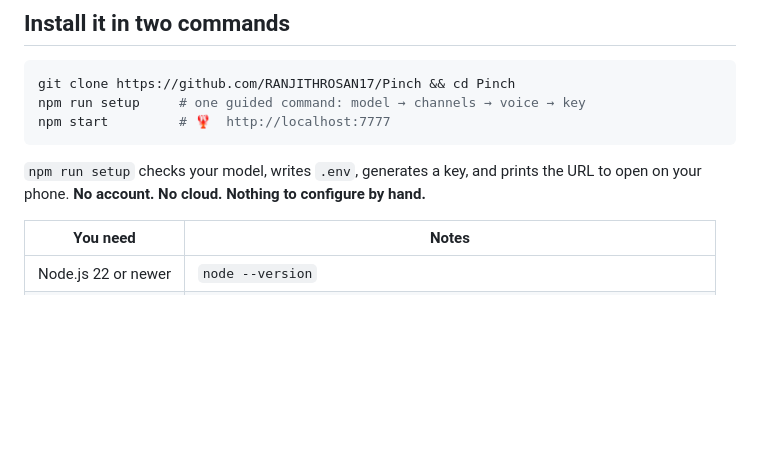
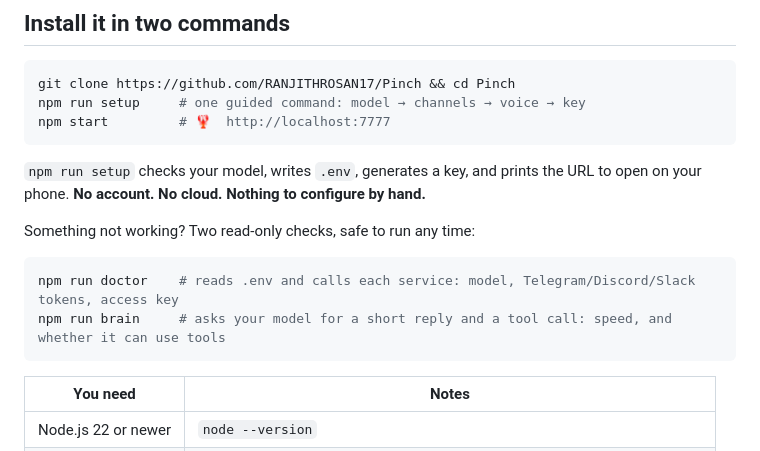
Before and after one commit to RANJITHROSAN17/Pinch, a Markdown page: README.md, the part around the change. GitHub-like rendering; blank space fills up the shorter version.

Commit message:
docs: document the doctor and brain commands
Fixes #22

````diff
--- a/README.md
+++ b/README.md
@@ -29,6 +29,13 @@ npm start         # 🦞  http://localhost:7777
 
 `npm run setup` checks your model, writes `.env`, generates a key, and prints the URL to
 open on your phone. **No account. No cloud. Nothing to configure by hand.**
+
+Something not working? Two read-only checks, safe to run any time:
+
+```bash
+npm run doctor    # reads .env and calls each service: model, Telegram/Discord/Slack tokens, access key
+npm run brain     # asks your model for a short reply and a tool call: speed, and whether it can use tools
+```
 
 | You need | Notes |
 |---|---|
````
Also changed, not shown: docs/GUIDE.md (+14 -0 lines).
